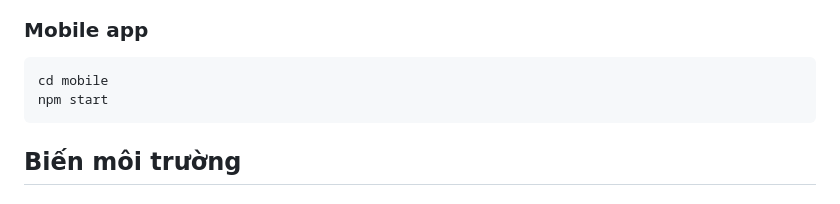
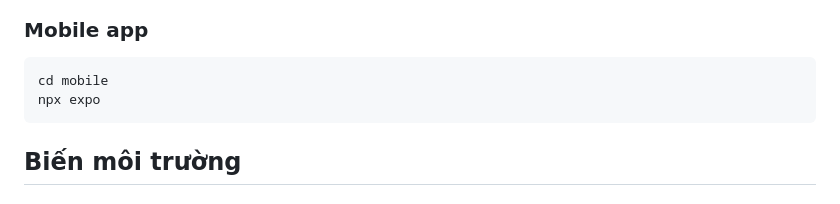
Before and after one commit to Gnaohmai1511/Grocery, a Markdown page: README.md, the part around the change. Drawn GitHub-style.

Commit message:
Update mobile app start command to use npx

````diff
--- a/README.md
+++ b/README.md
@@ -169,7 +169,7 @@ npm run dev
 ### Mobile app
 ```bash
 cd mobile
-npm start
+npx expo
 ```
 
 ## Biến môi trường
````
